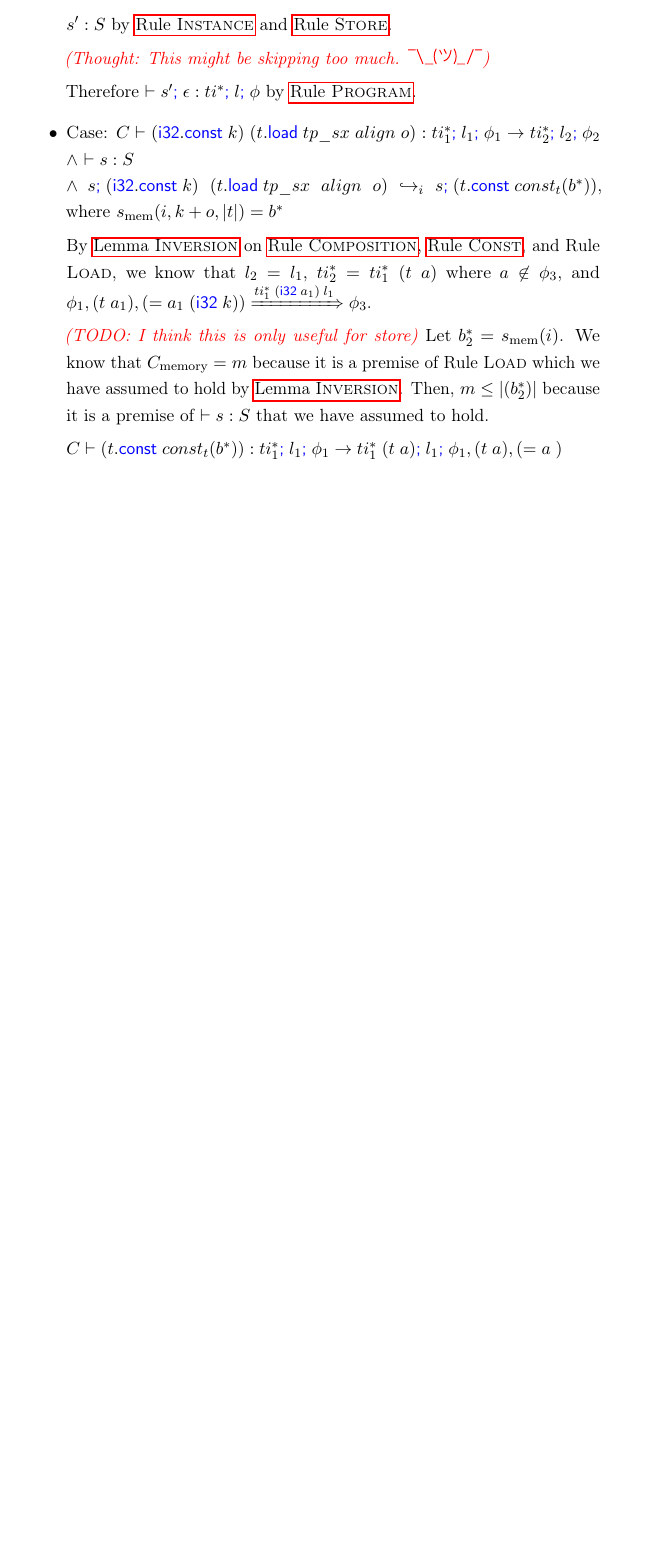
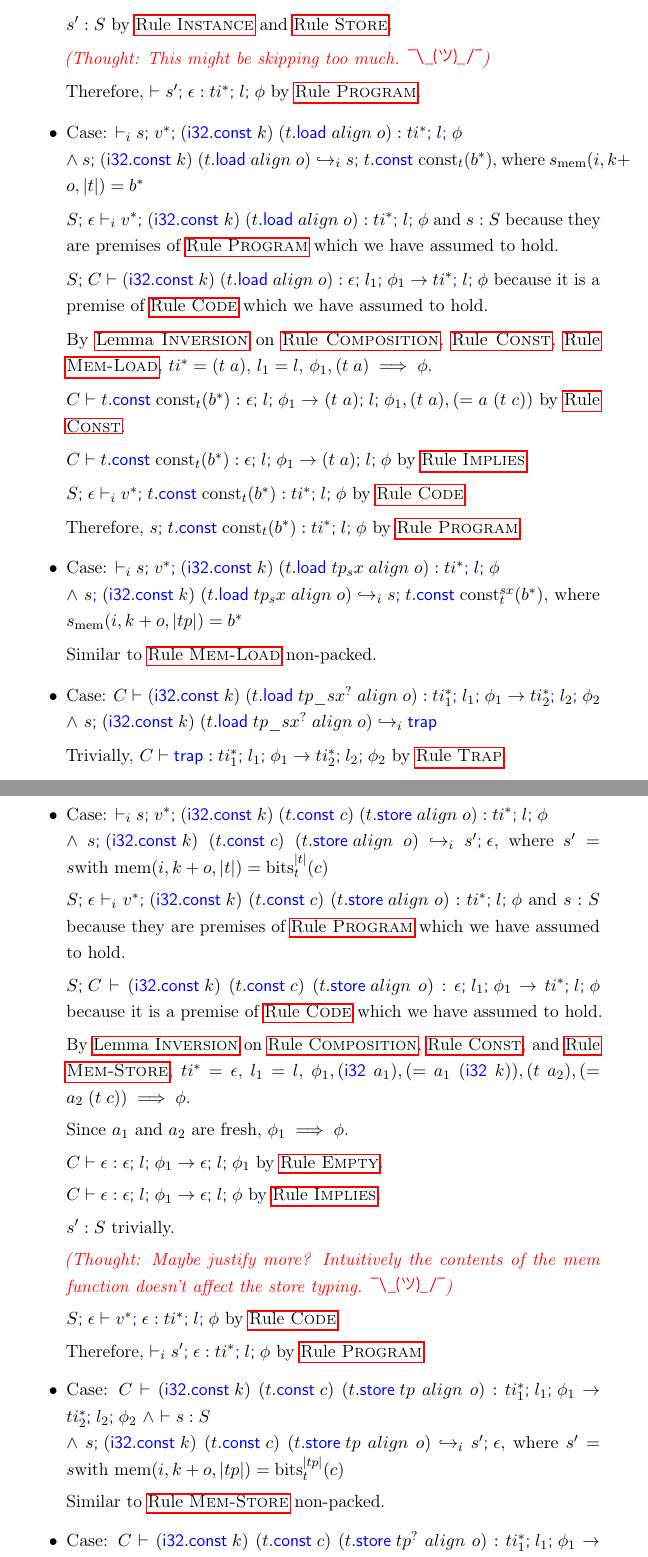
Before and after one commit to atgeller/MScThesis, a LaTeX thesis (main.tex, which reads Chapters/MetaTheory/subject-reduction.tex): part of page 89 of 105 before the commit and two parts of pages 89 and 90 of 106 after it, the two joined at a grey line, cut so that both start at the same text, the shorter picture padded with empty space. Compiled offline with pdfLaTeX.

Commit message:
Added proof cases for mem-load/store

```diff
--- a/Chapters/MetaTheory/subject-reduction.tex
+++ b/Chapters/MetaTheory/subject-reduction.tex
@@ -627,21 +627,70 @@ By case analysis on the reduction rules.
 
         \thought{This might be skipping too much.}
 
-        Therefore $\vdash s';\epsilon : ti^{*};l;\phi$ by \refrule{Program}.
+        Therefore, $\vdash s';\epsilon : ti^{*};l;\phi$ by \refrule{Program}.
 
-    \item Case: $C \vdash (\<ithreetwo>.\<const> k) \; (t.\<load> tp\_sx\; align\; o) : ti_1^{*};l_1;\phi_1 \rightarrow ti_2^{*};l_2;\phi_2$
+    \item Case: $\vdash_i s;v^{*};(\<ithreetwo>.\<const> k)\;(t.\<load> align\;o) : ti^{*};l;\phi$
+    \\ $\land$ $s;(\<ithreetwo>.\<const> k)\;(t.\<load> align\;o) \hookrightarrow_i s;t.\<const> \text{const}_t(b^{*})$, where $s_\text{mem}(i,k+o,|t|) = b^{*}$
+
+        $S;\epsilon \vdash_i v^{*};(\<ithreetwo>.\<const> k)\;(t.\<load> align\;o) : ti^{*};l;\phi$ and $s : S$ because they are premises of \refrule{Program} which we have assumed to hold.
+
+        $S;C \vdash (\<ithreetwo>.\<const> k)\;(t.\<load> align\;o) : \epsilon;l_1;\phi_1 \rightarrow ti^{*};l;\phi$ because it is a premise of \refrule{Code} which we have assumed to hold.
+
+        By \reflemma{Inversion} on \refrule{Composition}, \refrule{Const}, \refrule{Mem-Load},
+        $ti^{*} = \ti{t}{a}$, $l_1 = l$, $\phi_1,\ti{t}{a} \implies \phi$.
+
+        $C \vdash t.\<const> \text{const}_t(b^{*}) : \epsilon;l;\phi_1 \rightarrow \ti{t}{a};l;\phi_1,\ti{t}{a},(= a\;\ti{t}{c})$ by \refrule{Const}.
+
+        $C \vdash t.\<const> \text{const}_t(b^{*}) : \epsilon;l;\phi_1 \rightarrow \ti{t}{a};l;\phi$ by \refrule{Implies}.
+
+        $S;\epsilon \vdash_i v^{*};t.\<const> \text{const}_t(b^{*}) : ti^{*};l;\phi$ by \refrule{Code}.
+
+        Therefore, $s;t.\<const> \text{const}_t(b^{*}) : ti^{*};l;\phi$ by \refrule{Program}.
+
+    \item Case: $\vdash_i s;v^{*};(\<ithreetwo>.\<const> k)\;(t.\<load> tp_sx\;align\;o) : ti^{*};l;\phi$
+    \\ $\land$ $s;(\<ithreetwo>.\<const> k)\;(t.\<load> tp_sx\;align\;o) \hookrightarrow_i s;t.\<const> \text{const}_t^{sx}(b^{*})$, where $s_\text{mem}(i,k+o,|tp|) = b^{*}$
+
+        Similar to \refrule{Mem-Load} non-packed.
+
+    \item Case: $C \vdash (\<ithreetwo>.\<const> k)\;(t.\<load> tp\_sx^{?}\;align\;o) : ti_1^{*};l_1;\phi_1 \rightarrow ti_2^{*};l_2;\phi_2$
+    \\ $\land$ $s;(\<ithreetwo>.\<const> k)\;(t.\<load> tp\_sx^{?}\;align\;o) \hookrightarrow_i \<trap>$
+
+        Trivially, $C \vdash \<trap> : ti_1^{*};l_1;\phi_1 \rightarrow ti_2^{*};l_2;\phi_2$ by \refrule{Trap}.
+
+    \item Case: $\vdash_i s;v^{*};(\<ithreetwo>.\<const> k)\;(t.\<const> c)\;(t.\<store> align\;o) : ti^{*};l;\phi$
+    \\ $\land$ $s;(\<ithreetwo>.\<const> k)\;(t.\<const> c)\;(t.\<store> align\;o) \hookrightarrow_i s';\epsilon$, where $s' = s \text{with } \text{mem}(i,k+o,|t|) = \text{bits}_t^{|t|}(c)$
+
+        $S;\epsilon \vdash_i v^{*};(\<ithreetwo>.\<const> k)\;(t.\<const> c)\;(t.\<store> align\;o) : ti^{*};l;\phi$ and $s : S$ because they are premises of \refrule{Program} which we have assumed to hold.
+
+        $S;C \vdash (\<ithreetwo>.\<const> k)\;(t.\<const> c)\;(t.\<store> align\;o) : \epsilon;l_1;\phi_1 \rightarrow ti^{*};l;\phi$ because it is a premise of \refrule{Code} which we have assumed to hold.
+
+        By \reflemma{Inversion} on \refrule{Composition}, \refrule{Const}, and \refrule{Mem-Store},
+        $ti^{*} = \epsilon$, $l_1 = l$, $\phi_1,\ti{\<ithreetwo>}{a_1},(= a_1\;\ti{\<ithreetwo>}{k}),\ti{t}{a_2},(= a_2\;\ti{t}{c}) \implies \phi$.
+
+        Since $a_1$ and $a_2$ are fresh, $\phi_1 \implies \phi$.
+
+        $C \vdash \epsilon : \epsilon;l;\phi_1 \rightarrow \epsilon;l;\phi_1$ by \refrule{Empty}.
+
+        $C \vdash \epsilon : \epsilon;l;\phi_1 \rightarrow \epsilon;l;\phi$ by \refrule{Implies}.
+
+        $s' : S$ trivially.
+
+        \thought{Maybe justify more? Intuitively the contents of the mem function doesn't affect the store typing.}
+
+        $S;\epsilon \vdash v^{*};\epsilon : ti^{*};l;\phi$ by \refrule{Code}.
+
+        Therefore, $\vdash_i s';\epsilon : ti^{*};l;\phi$ by \refrule{Program}.
+
+    \item Case: $C \vdash (\<ithreetwo>.\<const> k)\;(t.\<const> c)\;(t.\<store> tp\;align\;o) : ti_1^{*};l_1;\phi_1 \rightarrow ti_2^{*};l_2;\phi_2$
     $\land$ $\vdash s : S$
-    \\ $\land$ $s;(\<ithreetwo>.\<const> k) \; (t.\<load> tp\_sx\; align\; o) \hookrightarrow_i s;(t.\<const> const_t(b^{*}))$, where $s_\text{mem}(i,k+o,|t|)=b^{*}$
+    \\ $\land$ $s;(\<ithreetwo>.\<const> k)\;(t.\<const> c)\;(t.\<store> tp\;align\;o) \hookrightarrow_i s';\epsilon$, where $s' = s \text{with } \text{mem}(i,k+o,|tp|)=\text{bits}_t^{|tp|}(c)$
 
-        By \reflemma{Inversion} on \refrule{Composition}, \refrule{Const}, and \refrule{Load}, we know that $l_2=l_1$, $ti_2^{*} = ti_1^{*}\;\ti{t}{a}$ where $a \not\in \phi_3$, and $\satisfies{\phi_1,\ti{t}{a_1},(= a_1 \; \ti{\<ithreetwo>}{k})}{ti_1^{*}\;\ti{\<ithreetwo>}{a_1}\;l_1}{\phi_3}$.
-        %%We also then know that $\satisfies{\phi_3,\ti{t}{a}}{ti_1^{*}\;\ti{\<ithreetwo>}{a}\;l_1}{\phi_2}$ by \reflemma{Inversion} on \refrule{Load}.
+        Similar to \refrule{Mem-Store} non-packed.
 
-        \todo{I think this is only useful for store}
-        Let $b_2^{*} = s_\text{mem}(i)$.
-        We know that $C_\text{memory}=m$ because it is a premise of \refrule{Load} which we have assumed to hold by \reflemma{Inversion}.
-        Then, $m \leq |(b_2^{*})|$ because it is a premise of $\vdash s: S$ that we have assumed to hold.
+    \item Case: $C \vdash (\<ithreetwo>.\<const> k)\;(t.\<const> c)\;(t.\<store> tp^{?}\;align\;o) : ti_1^{*};l_1;\phi_1 \rightarrow ti_2^{*};l_2;\phi_2$
+    \\ $\land$ $s;(\<ithreetwo>.\<const> k)\;(t.\<const> c)\;(t.\<store> tp^{?}\;align\;o) \hookrightarrow_i \<trap>$
 
-        $C \vdash (t.\<const> const_t(b^{*})) : ti_1^{*};l_1;\phi_1 \rightarrow ti_1^{*}\;\ti{t}{a};l_1;\phi_1,\ti{t}{a},(= a\;{})$
+        Trivially, $C \vdash \<trap> : ti_1^{*};l_1;\phi_1 \rightarrow ti_2^{*};l_2;\phi_2$ by \refrule{Trap}.
 
 \end{itemize}
 \end{proof}
```
Also changed, not shown: Chapters/MetaTheory/lemmas.tex (+11 -1 lines), Chapters/MetaTheory/subject-reduction.tex (4 more changed lines).
